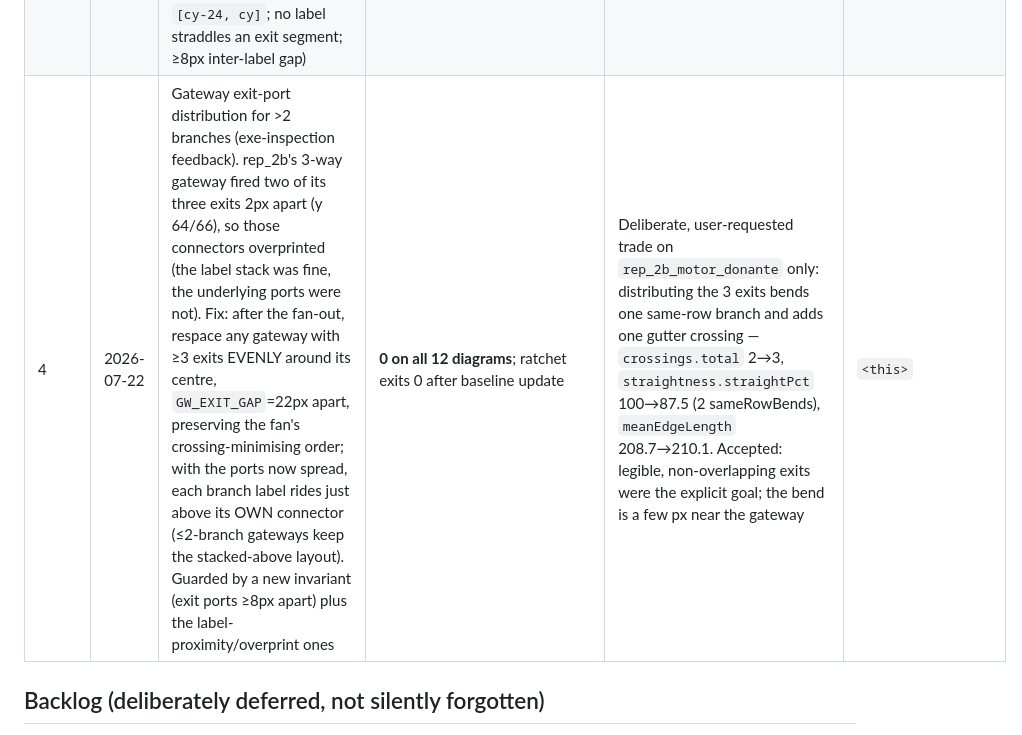
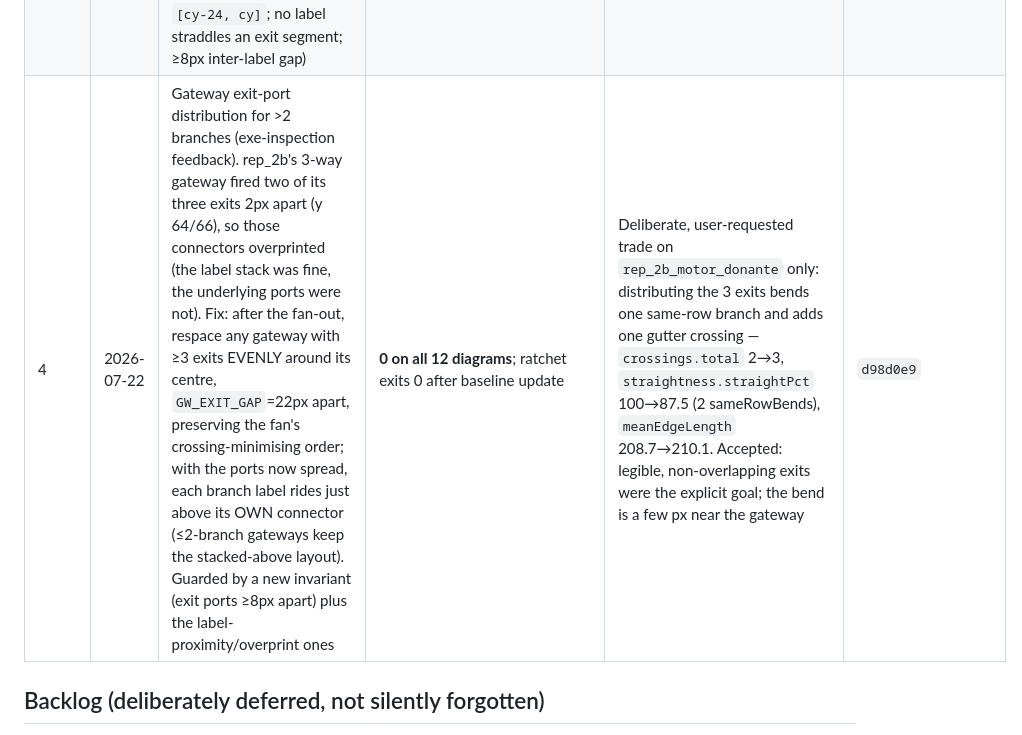
Before and after one commit to gmmazza/bpmn-modeller-collab, a Markdown page: layout-qa/README.md, the part around the change. Drawn GitHub-style.

Commit message:
docs(layout-qa): fill round-4 commit reference
Co-Authored-By: Claude Opus 4.8 (1M context) <noreply@anthropic.com>
Claude-Session: https://claude.ai/code/session_01NaqwNS5hiEN41UVv2LNMA2

```diff
--- a/layout-qa/README.md
+++ b/layout-qa/README.md
@@ -112,7 +112,7 @@ here.
 | 1 | 2026-07-22 | T5 — dispatch all laned processes through `renderMatrix` (fixes lane containment) | `lanes.violations` 0 on all 12 diagrams (was 5 on `rep_2b_motor_donante`); 3 diagrams still hard-violating on `overlaps.total`=3 each: `flujo_reparaciones_novotec` (pre-existing, out of T5 scope), `rep_2_diagnostico` (**new** — `overlaps.labelNode` 0→3, exposed by the fix), `rep_2b_motor_donante` (`overlaps.labelLabel` 1→2) | Crossings/cohesion improved on most laned reps once lanes stopped scrambling them (e.g. `rep_2_diagnostico` crossings.total 21→0, `rep_2b_motor_donante` 8→4); one regression: `rep_5_pap_final` `cohesion.bboxArea` 66120→72960 (+6840) | `4413933` |
 | 2 | 2026-07-22 | T6 — bounded improvement round: gateway branch-label column (real wrap-height stagger) + label-pad gutters; boundary-event re-spread + label-cascade clamp on the elk path; slot-hop bends on real gutter tracks + Y tiebreaks for X-tied fans; content-driven pool width | **0 on all 12 diagrams** (was 3 diagrams at `overlaps.total`=3); plain ratchet run exits 0 | `rep_2_diagnostico` overlaps 3→0; `rep_2b_motor_donante` overlaps 3→0 and crossings.total 4→2 (the 2 left are inherent same-gutter transit conflicts, see Backlog); `flujo_reparaciones_novotec` overlaps 3→0; `rep_5_pap_final` `cohesion.bboxArea` 72960→62720 (round-1 regression resolved, now under the old 66120 baseline). Cost accepted: label-pad gutters grow bboxArea where gateways have named branches (`rep_2` 374k→426k, `rep_2b` 847k→1023k — both far under their old baselines) | `803b51e`..`9b0ac12` |
 | 3 | 2026-07-22 | Branch-label placement fix (exe-inspection feedback, two iterations). The original stack anchored at the tall row's top edge, floating labels ~40px above their gateway; a first pass centred the stack on the gateway, which dropped each lower branch's label straight onto its own horizontal exit connector (rep_2 "Sí, ya la tiene", rep_2b "Descartar"). Final: stack the whole column just ABOVE the gateway's highest outgoing exit line (exits fan out staggered from the centre downward), single-line row height + 8px gap, top clamped to the lane band. Result hugs the gateway AND clears every connector. Guarded by DI-level invariants in `layoutElkLanes.test.ts` (lowest label bottom within `[cy-24, cy]`; no label straddles an exit segment; ≥8px inter-label gap) | **0 on all 12 diagrams**; ratchet exits 0, no soft regressions (label geometry moved within existing diagram bounds — no metric shifted past its stored value) | Label geometry only; no measured soft-metric change. Visual: branch labels hug their gateway from just above the connector across every laned diagram | `9620c5c`, `bcf95da` |
-| 4 | 2026-07-22 | Gateway exit-port distribution for >2 branches (exe-inspection feedback). rep_2b's 3-way gateway fired two of its three exits 2px apart (y 64/66), so those connectors overprinted (the label stack was fine, the underlying ports were not). Fix: after the fan-out, respace any gateway with ≥3 exits EVENLY around its centre, `GW_EXIT_GAP`=22px apart, preserving the fan's crossing-minimising order; with the ports now spread, each branch label rides just above its OWN connector (≤2-branch gateways keep the stacked-above layout). Guarded by a new invariant (exit ports ≥8px apart) plus the label-proximity/overprint ones | **0 on all 12 diagrams**; ratchet exits 0 after baseline update | Deliberate, user-requested trade on `rep_2b_motor_donante` only: distributing the 3 exits bends one same-row branch and adds one gutter crossing — `crossings.total` 2→3, `straightness.straightPct` 100→87.5 (2 sameRowBends), `meanEdgeLength` 208.7→210.1. Accepted: legible, non-overlapping exits were the explicit goal; the bend is a few px near the gateway | `<this>` |
+| 4 | 2026-07-22 | Gateway exit-port distribution for >2 branches (exe-inspection feedback). rep_2b's 3-way gateway fired two of its three exits 2px apart (y 64/66), so those connectors overprinted (the label stack was fine, the underlying ports were not). Fix: after the fan-out, respace any gateway with ≥3 exits EVENLY around its centre, `GW_EXIT_GAP`=22px apart, preserving the fan's crossing-minimising order; with the ports now spread, each branch label rides just above its OWN connector (≤2-branch gateways keep the stacked-above layout). Guarded by a new invariant (exit ports ≥8px apart) plus the label-proximity/overprint ones | **0 on all 12 diagrams**; ratchet exits 0 after baseline update | Deliberate, user-requested trade on `rep_2b_motor_donante` only: distributing the 3 exits bends one same-row branch and adds one gutter crossing — `crossings.total` 2→3, `straightness.straightPct` 100→87.5 (2 sameRowBends), `meanEdgeLength` 208.7→210.1. Accepted: legible, non-overlapping exits were the explicit goal; the bend is a few px near the gateway | `d98d0e9` |
 
 ## Backlog (deliberately deferred, not silently forgotten)
 
```
